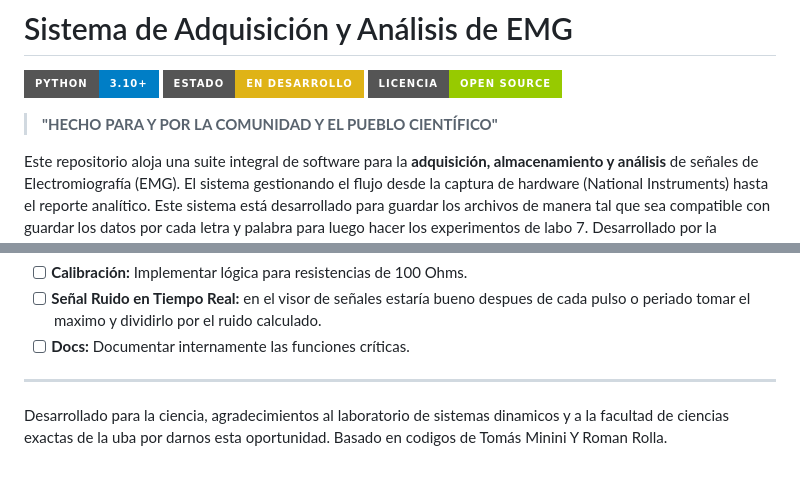
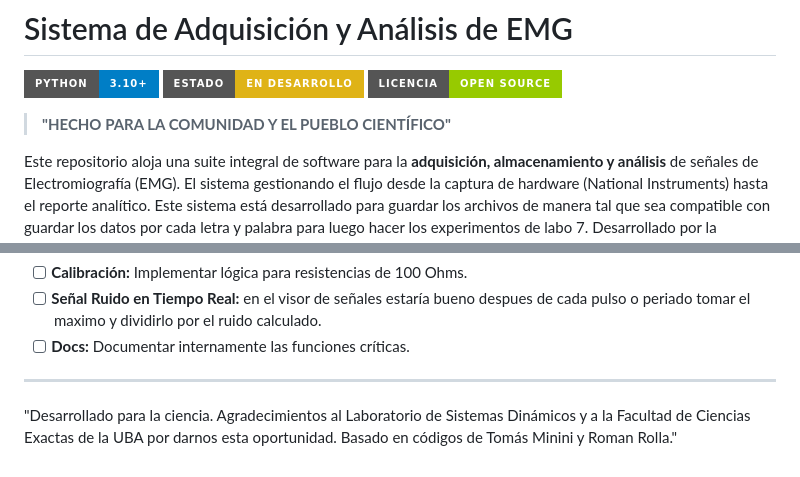
Before and after one commit to santiagopradorodriguez/Nandu_SistemadeAdqusicionEMG, a Markdown page: README.md, 2 parts joined by grey strips. GitHub-like rendering; badges without logos.

Commit message:
Cambios en el readme

```diff
--- a/README.md
+++ b/README.md
@@ -4,7 +4,7 @@
 ![Estado](https://img.shields.io/badge/Estado-En_Desarrollo-yellow?style=for-the-badge)
 ![Licencia](https://img.shields.io/badge/Licencia-Open_Source-green?style=for-the-badge)
 
-> **"HECHO PARA Y POR LA COMUNIDAD Y EL PUEBLO CIENTÍFICO"**
+> **"HECHO PARA LA COMUNIDAD Y EL PUEBLO CIENTÍFICO"**
 
 Este repositorio aloja una suite integral de software para la **adquisición, almacenamiento  y análisis** de señales de Electromiografía (EMG). El sistema gestionando el flujo desde la captura de hardware (National Instruments) hasta el reporte analítico. Este sistema está desarrollado para guardar los archivos de manera tal que sea compatible con guardar los datos por cada letra y palabra para luego hacer los experimentos de labo 7. Desarrollado por la comunidad para el **Laboratorio de Sistemas Dinamicos**
 
@@ -197,4 +197,4 @@ El proyecto está en desarrollo activo. Consulta `CONTRIBUTING.md` si quieres ay
 
 ---
 
-Desarrollado para la ciencia, agradecimientos al laboratorio de sistemas dinamicos y a la facultad de ciencias exactas de la uba por darnos esta oportunidad. Basado en codigos de Tomás Minini Y Roman Rolla.
+"Desarrollado para la ciencia. Agradecimientos al Laboratorio de Sistemas Dinámicos y a la Facultad de Ciencias Exactas de la UBA por darnos esta oportunidad. Basado en códigos de Tomás Minini y Roman Rolla."
```
